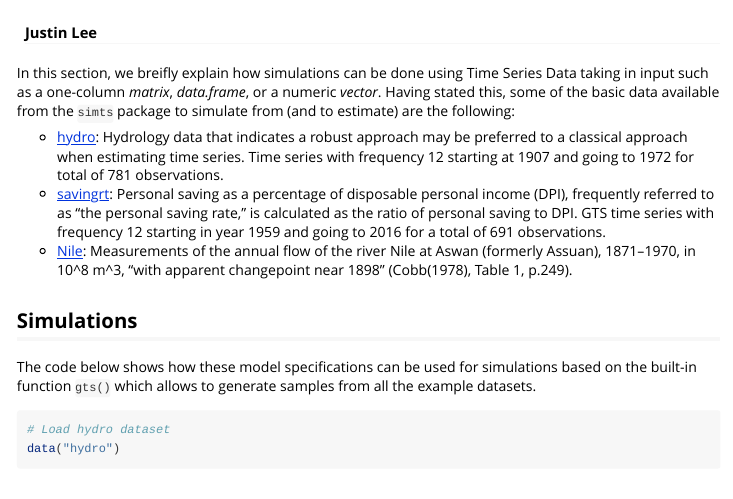
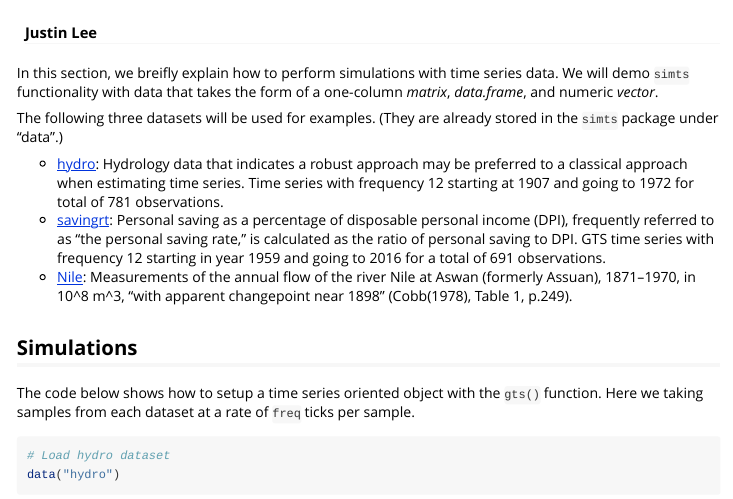
Before and after one commit to SMAC-Group/simts, an R Markdown document (vignettes/sim_data.Rmd): the page in a window 1100 px wide, from its top. Rendered offline with R 4.5, knitr and Pandoc, with nearby package versions; long lines of code are wrapped.

Commit message:
third tab, first edit

````diff
--- a/vignettes/sim_data.Rmd
+++ b/vignettes/sim_data.Rmd
@@ -12,7 +12,9 @@ vignette: >
 library(simts)
 ```
 
-In this section, we breifly explain how simulations can be done using Time Series Data taking in input such as a one-column *matrix*, *data.frame*, or a numeric *vector*. Having stated this, some of the basic data available from the `simts` package to simulate from (and to estimate) are the following:
+In this section, we breifly explain how to perform simulations with time series data. We will demo `simts` functionality with data that takes the form of a one-column *matrix*, *data.frame*, and numeric *vector*.
+
+The following three datasets will be used for examples. (They are already stored in the `simts` package under "data".)
 
 * [hydro](https://rdrr.io/github/SMAC-Group/datapkg/man/hydro.html): Hydrology data that indicates a robust approach may be preferred to a classical approach when estimating time series. Time series with frequency 12 starting at 1907 and going to 1972 for total of 781 observations.
 * [savingrt](https://rdrr.io/github/SMAC-Group/datapkg/man/savingrt.html): Personal saving as a percentage of disposable personal income (DPI), frequently referred to as "the personal saving rate," is calculated as the ratio of personal saving to DPI. GTS time series with frequency 12 starting in year 1959 and going to 2016 for a total of 691 observations.
@@ -20,7 +22,7 @@ In this section, we breifly explain how simulations can be done using Time Serie
 
 ## Simulations
 
-The code below shows how these model specifications can be used for simulations based on the built-in function `gts()` which allows to generate samples from all the example datasets.
+The code below shows how to setup a time series oriented object with the `gts()` function. Here we taking samples from each dataset at a rate of `freq` ticks per sample.
 
 ```{r}
 # Load hydro dataset
````
